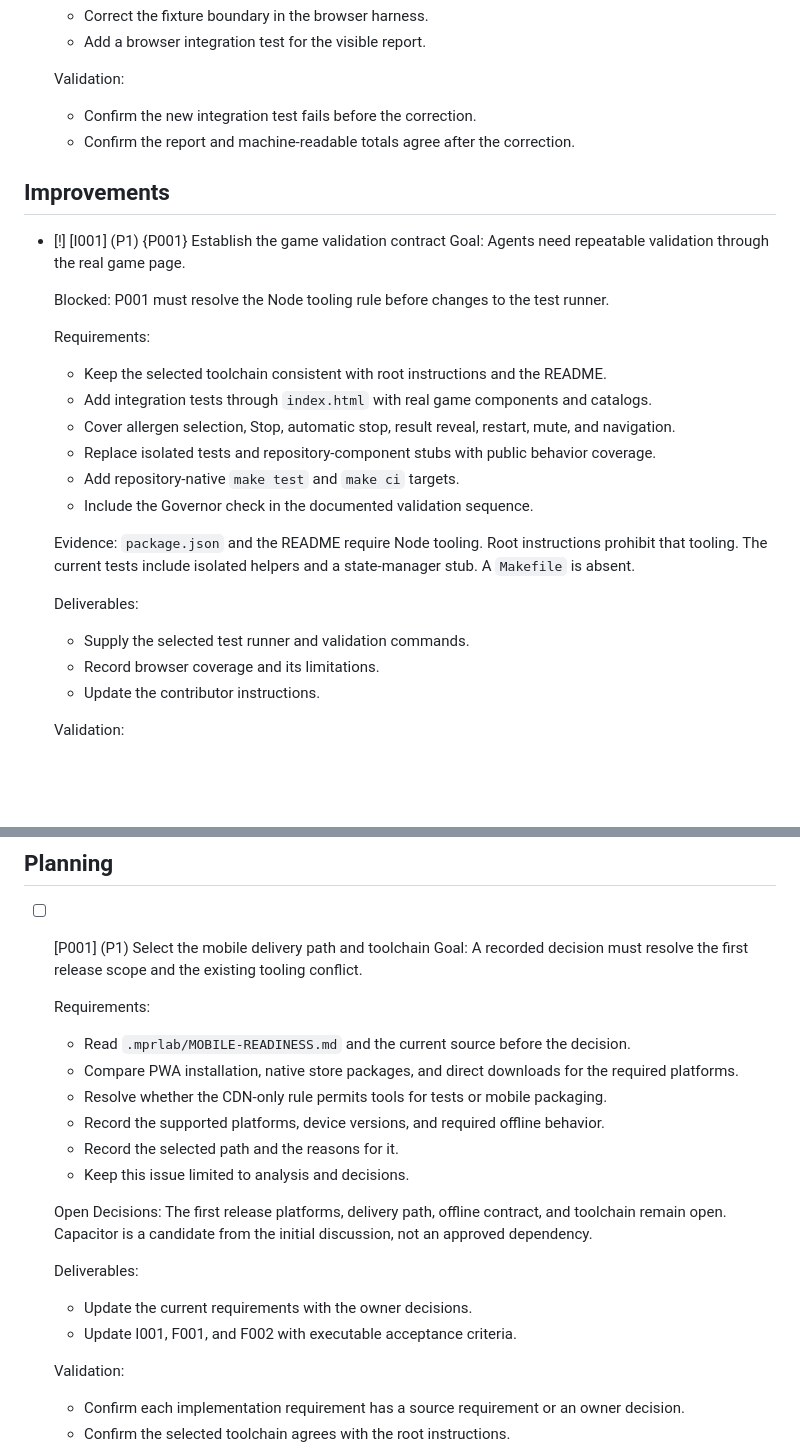
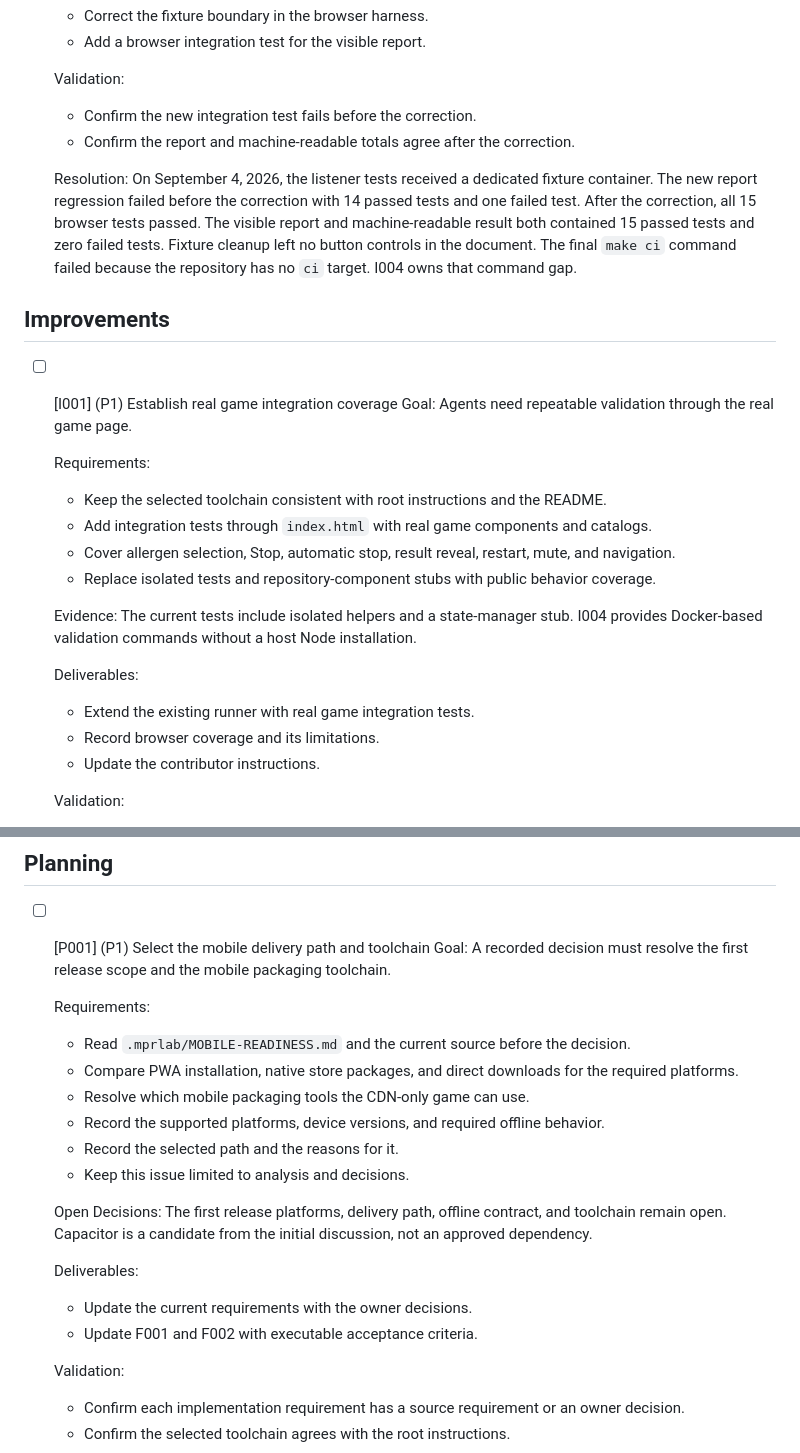
Before and after one commit to MarcoPoloResearchLab/allergy_wheel, a Markdown page: .mprlab/ISSUES.md, 2 parts joined by grey strips. GitHub-like rendering; blank space fills up the shorter version.

```diff
--- a/.mprlab/ISSUES.md
+++ b/.mprlab/ISSUES.md
@@ -53,30 +59,33 @@ Format: `- [ ] [B042] (P1) {I007} Title`
   - Confirm the new integration test fails before the correction.
   - Confirm the report and machine-readable totals agree after the correction.
 
+  Resolution:
+  On September 4, 2026, the listener tests received a dedicated fixture container.
+  The new report regression failed before the correction with 14 passed tests and one failed test.
+  After the correction, all 15 browser tests passed.
+  The visible report and machine-readable result both contained 15 passed tests and zero failed tests.
+  Fixture cleanup left no button controls in the document.
+  The final `make ci` command failed because the repository has no `ci` target.
+  I004 owns that command gap.
+
 ## Improvements
 
-- [!] [I001] (P1) {P001} Establish the game validation contract
+- [ ] [I001] (P1) Establish real game integration coverage
   Goal:
   Agents need repeatable validation through the real game page.
-
-  Blocked: P001 must resolve the Node tooling rule before changes to the test runner.
 
   Requirements:
   - Keep the selected toolchain consistent with root instructions and the README.
   - Add integration tests through `index.html` with real game components and catalogs.
   - Cover allergen selection, Stop, automatic stop, result reveal, restart, mute, and navigation.
   - Replace isolated tests and repository-component stubs with public behavior coverage.
-  - Add repository-native `make test` and `make ci` targets.
-  - Include the Governor check in the documented validation sequence.
 
   Evidence:
-  `package.json` and the README require Node tooling.
-  Root instructions prohibit that tooling.
   The current tests include isolated helpers and a state-manager stub.
-  A `Makefile` is absent.
+  I004 provides Docker-based validation commands without a host Node installation.
 
   Deliverables:
-  - Supply the selected test runner and validation commands.
+  - Extend the existing runner with real game integration tests.
   - Record browser coverage and its limitations.
   - Update the contributor instructions.
 
@@ -366,12 +412,12 @@ Format: `- [ ] [B042] (P1) {I007} Title`
 
 - [ ] [P001] (P1) Select the mobile delivery path and toolchain
   Goal:
-  A recorded decision must resolve the first release scope and the existing tooling conflict.
+  A recorded decision must resolve the first release scope and the mobile packaging toolchain.
 
   Requirements:
   - Read `.mprlab/MOBILE-READINESS.md` and the current source before the decision.
   - Compare PWA installation, native store packages, and direct downloads for the required platforms.
-  - Resolve whether the CDN-only rule permits tools for tests or mobile packaging.
+  - Resolve which mobile packaging tools the CDN-only game can use.
   - Record the supported platforms, device versions, and required offline behavior.
   - Record the selected path and the reasons for it.
   - Keep this issue limited to analysis and decisions.
@@ -382,7 +428,7 @@ Format: `- [ ] [B042] (P1) {I007} Title`
 
   Deliverables:
   - Update the current requirements with the owner decisions.
-  - Update I001, F001, and F002 with executable acceptance criteria.
+  - Update F001 and F002 with executable acceptance criteria.
 
   Validation:
   - Confirm each implementation requirement has a source requirement or an owner decision.
```
Also changed, not shown: other parts of .mprlab/ISSUES.md (+45 -2 lines), .mprlab/AGENTS.DOCKER.md (added, +44 -0 lines), .mprlab/MOBILE-READINESS.md (+19 -9 lines).
